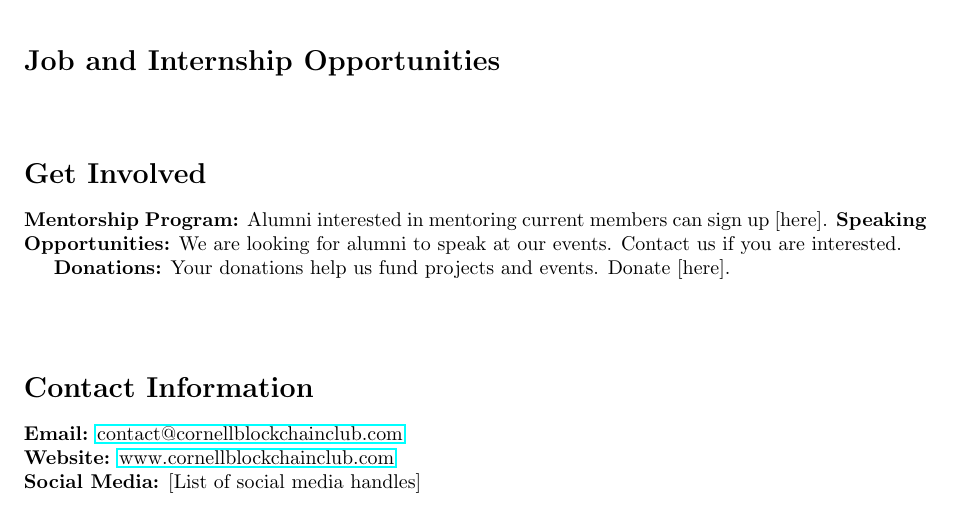
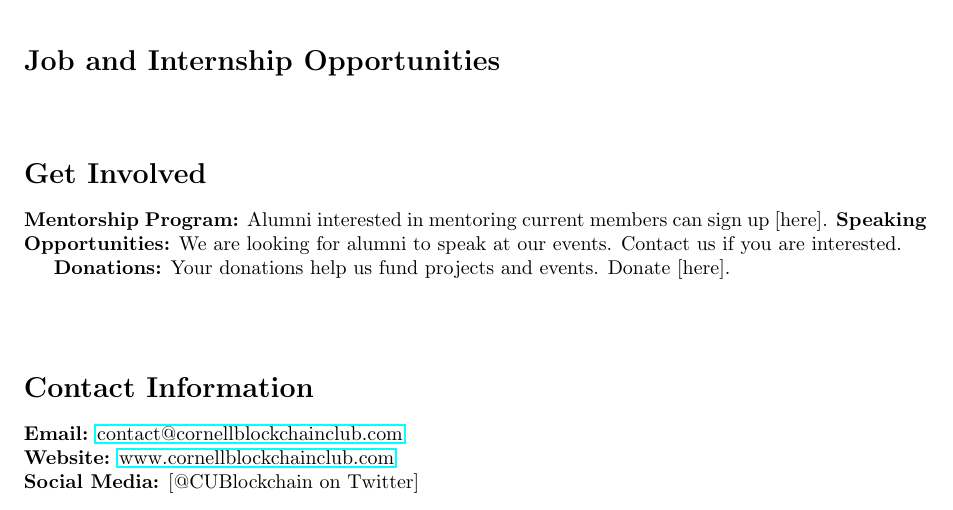
Before and after one commit to leahvalente/CBC-NEWSLETTER, a LaTeX document (main.tex): part of page 5 of 5, cut so that both start at the same text. Compiled offline with pdfLaTeX.

Commit message:
main.tex
added social media handle

```diff
--- a/main.tex
+++ b/main.tex
@@ -260,6 +260,6 @@
 \section*{Contact Information}
 \textbf{Email:} \href{mailto:contact@cornellblockchainclub.com}{contact@cornellblockchainclub.com} \\
 \textbf{Website:} \href{https://www.cornellblockchainclub.com}{www.cornellblockchainclub.com} \\
-\textbf{Social Media:} [List of social media handles]
+\textbf{Social Media:} [@CUBlockchain on Twitter]
 
 \end{document}
```
